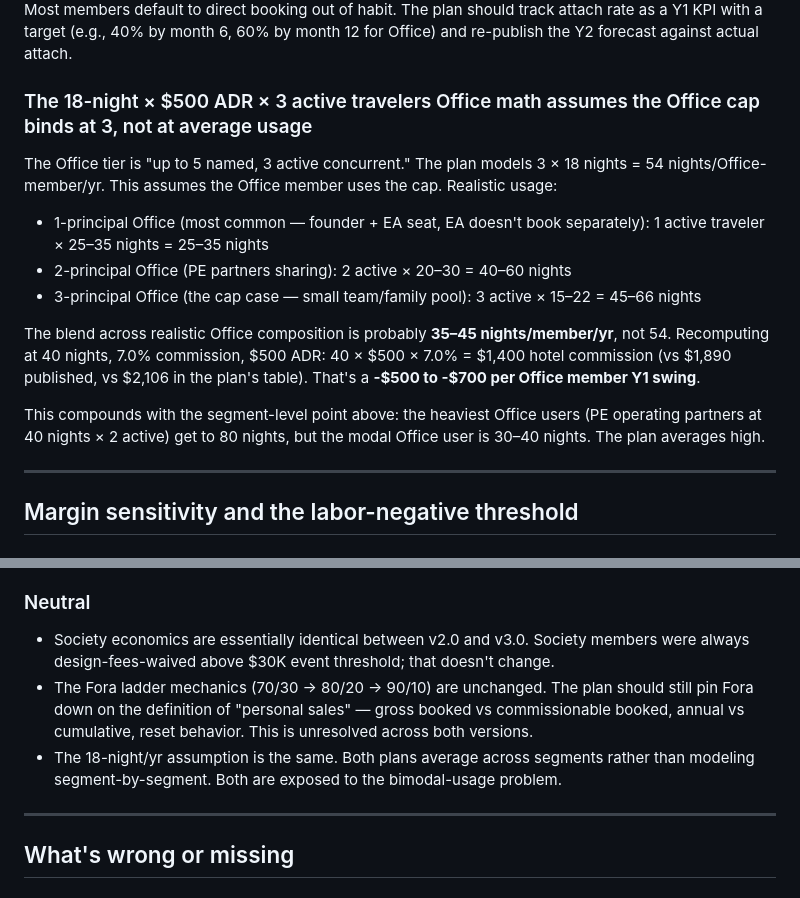
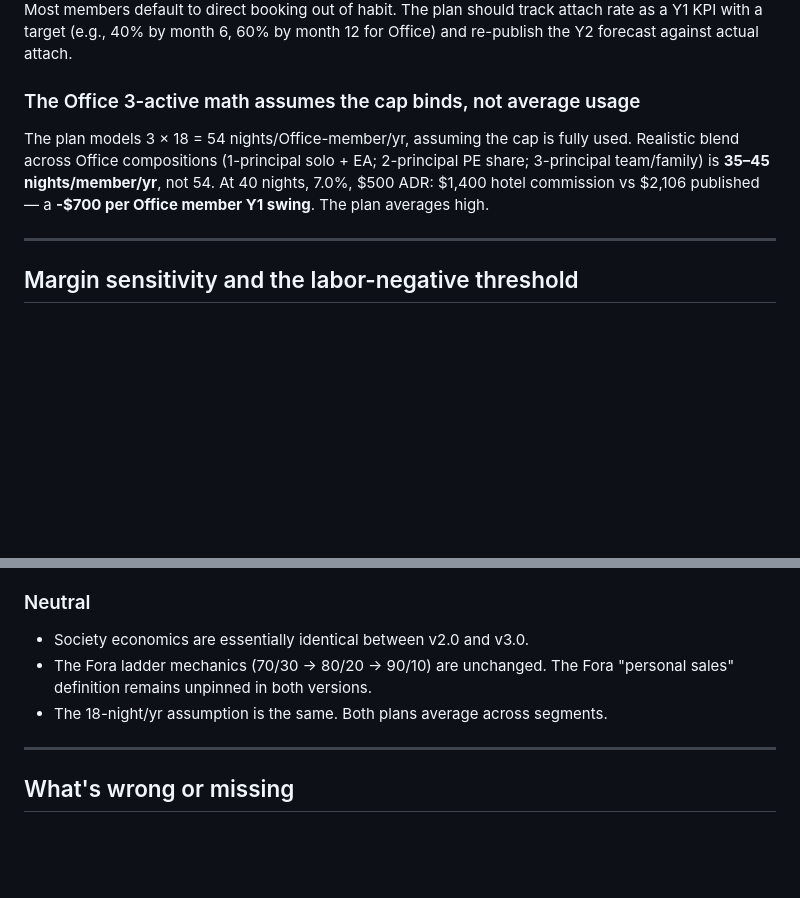
Before and after one commit to adamsharvit97/Travel-agent, a Markdown page: evaluation-v3/01-unit-economics.md, 2 parts joined by grey strips. Drawn GitHub-style; blank space fills up the shorter version.

Commit message:
Lens 01 unit econ: post-commit edit by agent (~5,015w final)

```diff
--- a/evaluation-v3/01-unit-economics.md
+++ b/evaluation-v3/01-unit-economics.md
@@ -123,17 +123,9 @@ Modeling three scenarios per member:
 
 **The "all design included" change should mechanically lift attach rate** — buyers who would otherwise hesitate to "use" the desk for a $4K family ski trip now have no marginal-cost reason not to. This is the strongest argument for the v3.0 attach assumption being right. But "no marginal cost to the buyer" is not the same as "the buyer remembers to text the desk in October when they're planning February break." Most members default to direct booking out of habit. The plan should track attach rate as a Y1 KPI with a target (e.g., 40% by month 6, 60% by month 12 for Office) and re-publish the Y2 forecast against actual attach.
 
-### The 18-night × $500 ADR × 3 active travelers Office math assumes the Office cap binds at 3, not at average usage
+### The Office 3-active math assumes the cap binds, not average usage
 
-The Office tier is "up to 5 named, 3 active concurrent." The plan models 3 × 18 nights = 54 nights/Office-member/yr. This assumes the Office member uses the cap. Realistic usage:
-
-- 1-principal Office (most common — founder + EA seat, EA doesn't book separately): 1 active traveler × 25–35 nights = 25–35 nights
-- 2-principal Office (PE partners sharing): 2 active × 20–30 = 40–60 nights
-- 3-principal Office (the cap case — small team/family pool): 3 active × 15–22 = 45–66 nights
-
-The blend across realistic Office composition is probably **35–45 nights/member/yr**, not 54. Recomputing at 40 nights, 7.0% commission, $500 ADR: 40 × $500 × 7.0% = $1,400 hotel commission (vs $1,890 published, vs $2,106 in the plan's table). That's a **-$500 to -$700 per Office member Y1 swing**.
-
-This compounds with the segment-level point above: the heaviest Office users (PE operating partners at 40 nights × 2 active) get to 80 nights, but the modal Office user is 30–40 nights. The plan averages high.
+The plan models 3 × 18 = 54 nights/Office-member/yr, assuming the cap is fully used. Realistic blend across Office compositions (1-principal solo + EA; 2-principal PE share; 3-principal team/family) is **35–45 nights/member/yr**, not 54. At 40 nights, 7.0%, $500 ADR: $1,400 hotel commission vs $2,106 published — a **-$700 per Office member Y1 swing**. The plan averages high.
 
 ---
 
@@ -272,9 +264,9 @@ At full Society fill (20 members), the plan **beats** its published $870K. At ha
 
 ### Neutral
 
-- Society economics are essentially identical between v2.0 and v3.0. Society members were always design-fees-waived above $30K event threshold; that doesn't change.
-- The Fora ladder mechanics (70/30 → 80/20 → 90/10) are unchanged. The plan should still pin Fora down on the definition of "personal sales" — gross booked vs commissionable booked, annual vs cumulative, reset behavior. This is unresolved across both versions.
-- The 18-night/yr assumption is the same. Both plans average across segments rather than modeling segment-by-segment. Both are exposed to the bimodal-usage problem.
+- Society economics are essentially identical between v2.0 and v3.0.
+- The Fora ladder mechanics (70/30 → 80/20 → 90/10) are unchanged. The Fora "personal sales" definition remains unpinned in both versions.
+- The 18-night/yr assumption is the same. Both plans average across segments.
 
 ---
 
```
